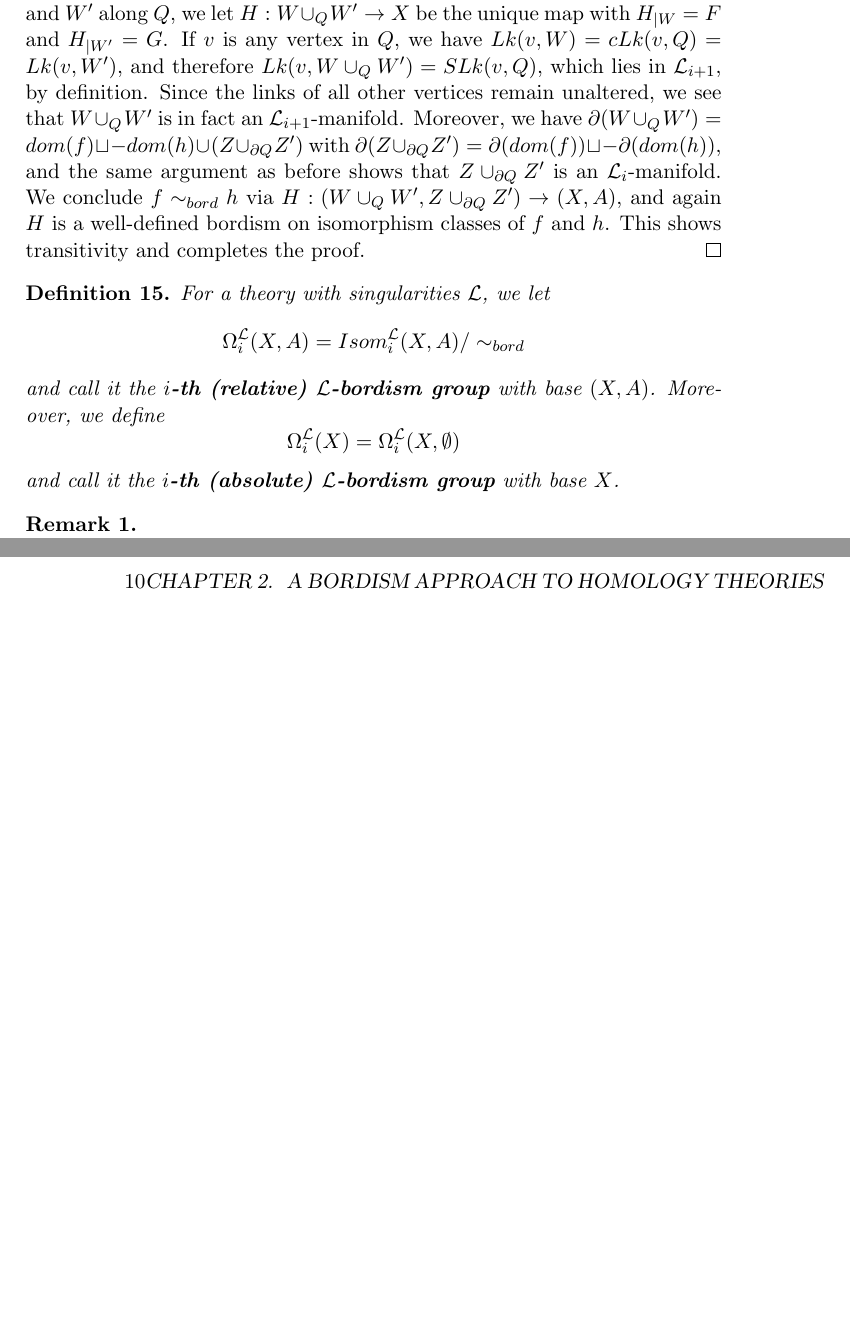
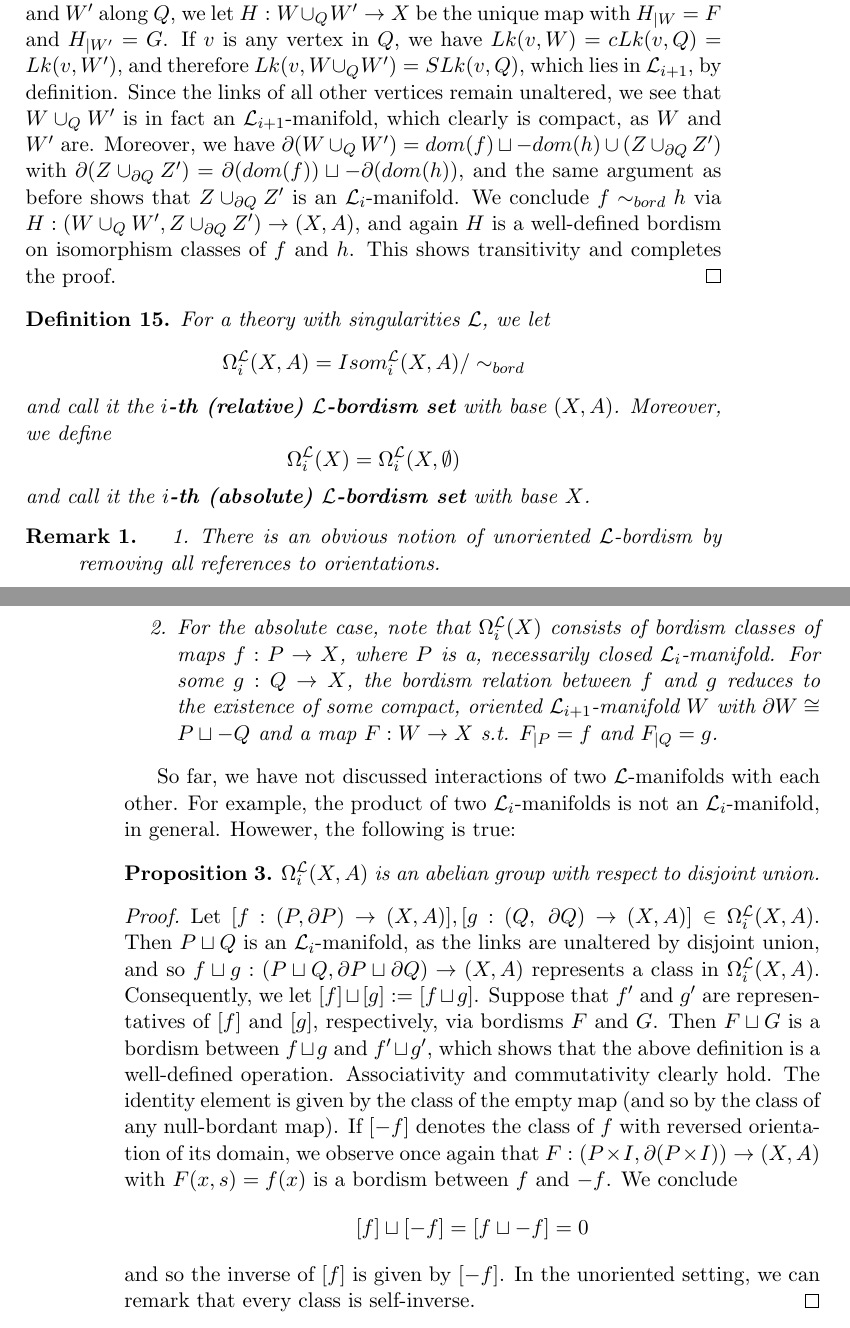
Before and after one commit to julius-vr/masterarbeit, a LaTeX book (master.tex): two parts of pages 9 and 10 of 13, joined at a grey line, cut so that both start at the same text, the shorter picture padded with empty space. Compiled offline with pdfLaTeX.

Commit message:
Bordismus ist abelsche Gruppe

```diff
--- a/master.tex
+++ b/master.tex
@@ -192,17 +192,33 @@ For a theory with singularities $\mathcal{L}$, we let
 \begin{equation*}
 \Omega_i^\mathcal{L}(X,A)= Isom_i^\mathcal{L}(X,A)/ \sim_{bord}
 \end{equation*}
- and call it the \textbf{$i$-th (relative) $\mathcal{L}$-bordism group} with base $(X,A)$. Moreover, we define
+ and call it the \textbf{$i$-th (relative) $\mathcal{L}$-bordism set} with base $(X,A)$. Moreover, we define
 \begin{equation*}
 \Omega_i^\mathcal{L}(X)=\Omega_i^\mathcal{L}(X, \emptyset)
 \end{equation*}
-and call it the \textbf{$i$-th (absolute) $\mathcal{L}$-bordism group} with base $X$.
+and call it the \textbf{$i$-th (absolute) $\mathcal{L}$-bordism set} with base $X$.
 \end{definition}
 
 \begin{remark}
-
+\begin{itemize}
+\item[1.] There is an obvious notion of unoriented $\mathcal{L}$-bordism by removing all references to orientations.
+\item[2.] For the absolute case, note that $\Omega_i^{\mathcal{L}}(X)$ consists of bordism classes of maps $f: P \to X$, where $P$ is a, necessarily closed $\mathcal{L}_i$-manifold. For some $g: Q \to X$, the bordism relation between $f$ and $g$ reduces to the existence of some compact, oriented $\mathcal{L}_{i+1}$-manifold $W$ with $\partial W \cong P \sqcup -Q$ and a map $F: W \to X$ s.t. $F_{|P}=f$ and $F_{|Q}=g$.
+\end{itemize}
 \end{remark}
 
+So far, we have not discussed interactions of two $\mathcal{L}$-manifolds with each other. For example, the product of two $\mathcal{L}_i$-manifolds is not an $\mathcal{L}_i$-manifold, in general. Howewer, the following is true:
+
+\begin{prop}
+$\Omega_i^{\mathcal{L}}(X,A)$ is an abelian group with respect to disjoint union.
+\end{prop}
+
+\begin{proof}
+Let $[f: (P, \partial P) \to (X,A)], [g: (Q,\ \partial Q) \to (X,A)] \in \Omega_i^{\mathcal{L}}(X,A)$. Then $P \sqcup Q$ is an $\mathcal{L}_i$-manifold, as the links are unaltered by disjoint union, and so $f \sqcup g: (P \sqcup Q, \partial P \sqcup \partial Q) \to (X,A)$ represents a class in $\Omega_i^{\mathcal{L}}(X,A)$. Consequently, we let $[f] \sqcup [g]:= [f \sqcup g]$. Suppose that $f'$ and $g'$ are representatives of $[f]$ and $[g]$, respectively, via bordisms $F$ and $G$. Then $F \sqcup G$ is a bordism between $f \sqcup g$ and $f' \sqcup g'$, which shows that the above definition is a well-defined operation. Associativity and commutativity clearly hold. The identity element is given by the class of the empty map (and so by the class of any null-bordant map). If $[-f]$ denotes the class of $f$ with reversed orientation of its domain, we observe once again that $F: (P \times I, \partial(P \times I)) \to (X,A)$ with $F(x,s)=f(x)$ is a bordism between $f$ and $-f$. We conclude
+\begin{equation*}
+[f] \sqcup [-f] = [f \sqcup -f] = 0
+\end{equation*}
+and so the inverse of $[f]$ is given by $[-f]$. In the unoriented setting, we can remark that every class is self-inverse.
+\end{proof}
 
 \chapter{The basic sets $Q_i^{\overline{p}}$}
 In this chapter we will define and study the so called "basic sets", originally introduced by M. Goresky and R. McPherson in \cite{GM}. Given a stratified PL pseudomanifold $X$ and a perversity $\overline{p}$, we construct subpolyhedra $Q_i^{\overline{p}}$ of $X$ for every $i \geq 0$. They are designed to give a connection between ordinary homology groups of these basic sets and the intersection homology groups of the whole space $X$.
```
Also changed, not shown: master.pdf, master.tex (6 more changed lines), 2 other files.
